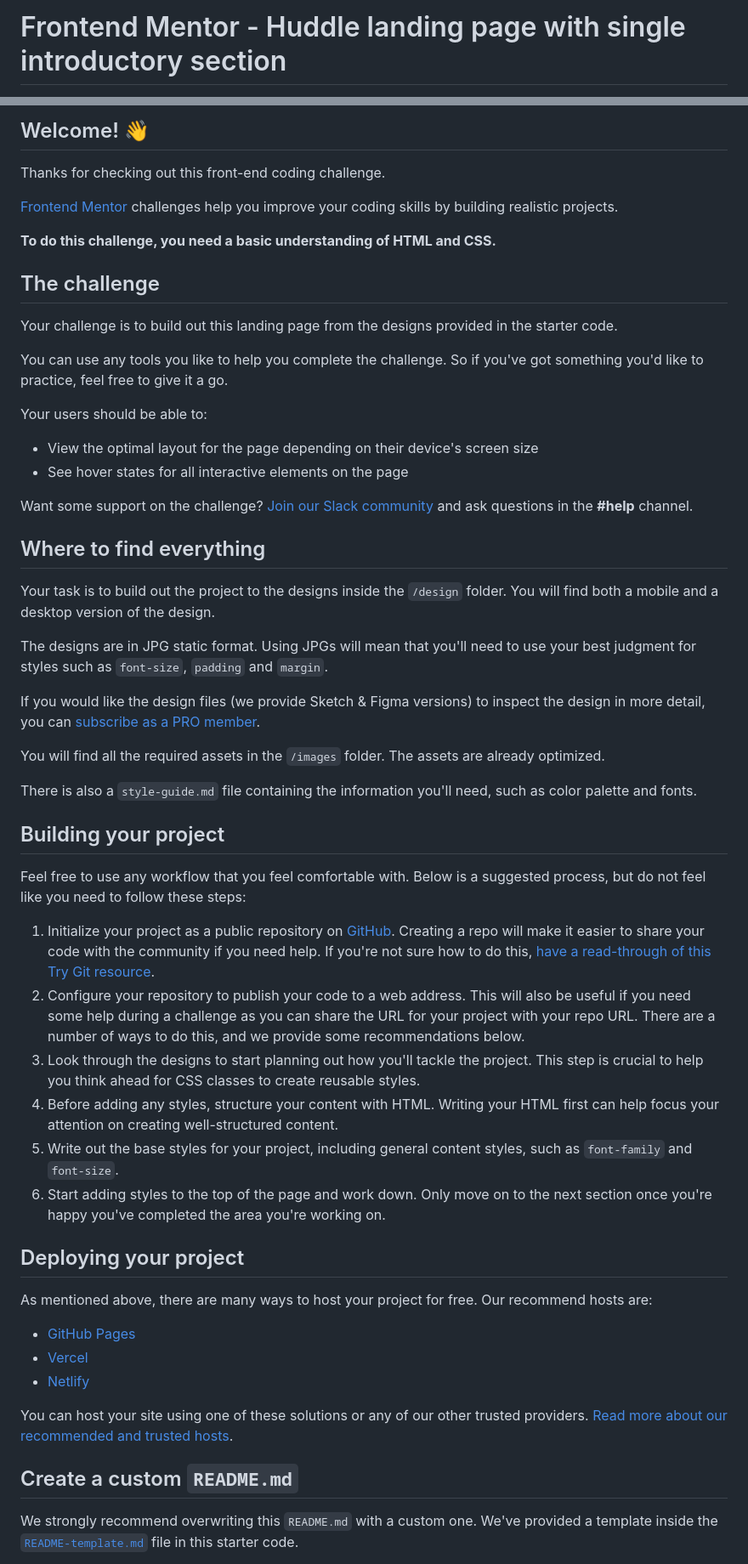
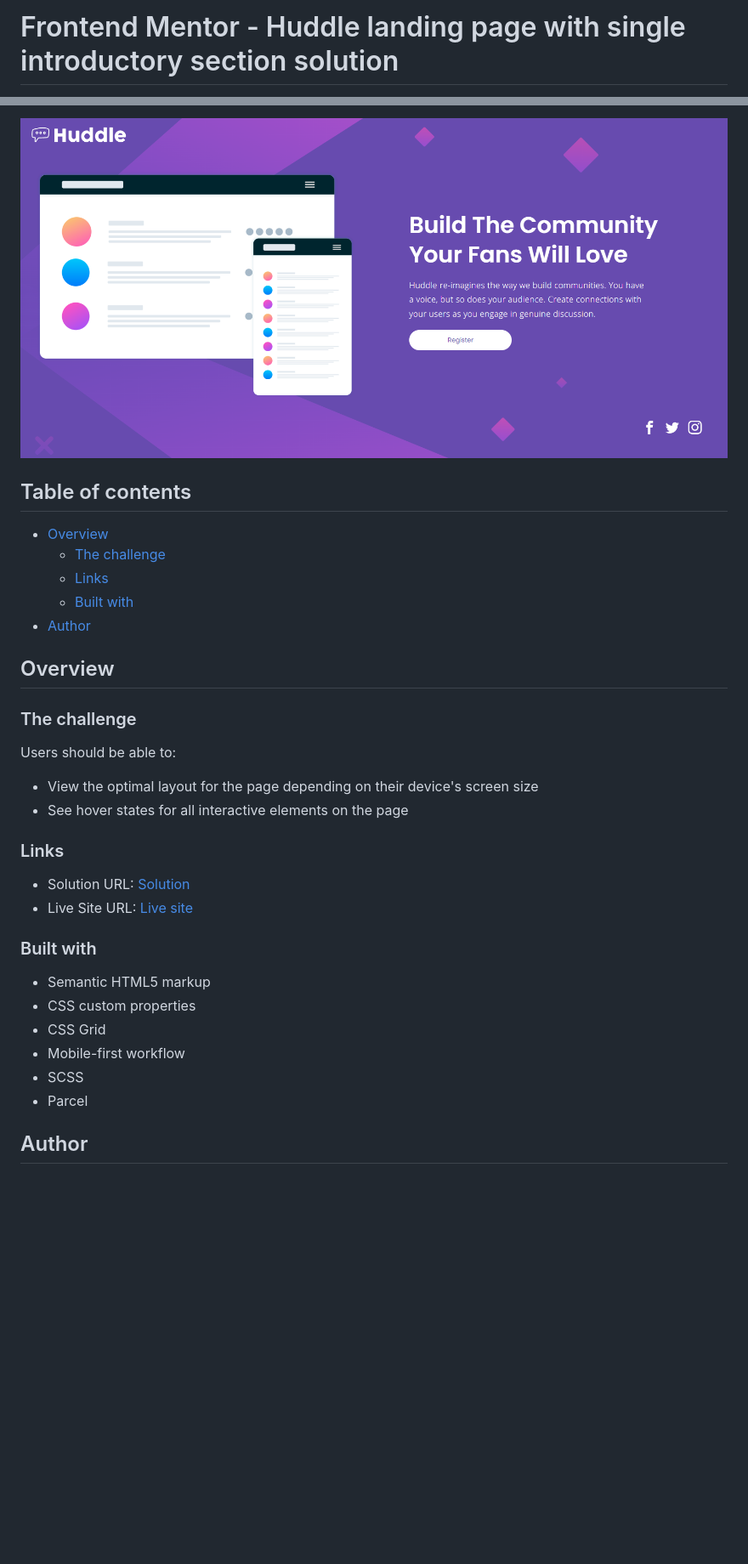
Before and after one commit to dzevad-cyber/frontendmentor-huddle-landing-page, a Markdown page: README.md, 2 parts joined by grey strips. Shown: that part at 85% size. Rendered like a GitHub page; pictures changed too: src/images/screenshot-finish.png (added); blank space fills up the shorter version.

Commit message:
added final screenshot and edited README.md

```diff
--- a/README.md
+++ b/README.md
@@ -1,2 +1,2 @@
-# Frontend Mentor - Huddle landing page with single introductory section
+# Frontend Mentor - Huddle landing page with single introductory section solution
 
@@ -4,59 +4,36 @@
 
-## Welcome! 👋
+![](./src/images/screenshot-finish.png)
 
-Thanks for checking out this front-end coding challenge.
+## Table of contents
 
-[Frontend Mentor](https://www.frontendmentor.io) challenges help you improve your coding skills by building realistic projects.
+- [Overview](#overview)
+  - [The challenge](#the-challenge)
+  - [Links](#links)
+  - [Built with](#built-with)
+- [Author](#author)
 
-**To do this challenge, you need a basic understanding of HTML and CSS.**
+## Overview
 
-## The challenge
+### The challenge
 
-Your challenge is to build out this landing page from the designs provided in the starter code.
-
-You can use any tools you like to help you complete the challenge. So if you've got something you'd like to practice, feel free to give it a go.
-
-Your users should be able to:
+Users should be able to:
 
 - View the optimal layout for the page depending on their device's screen size
 - See hover states for all interactive elements on the page
 
-Want some support on the challenge? [Join our Slack community](https://www.frontendmentor.io/slack) and ask questions in the **#help** channel.
+### Links
 
-## Where to find everything
+- Solution URL: [Solution](https://github.com/lulzz/frontendmentor-huddle-landing-page)
+- Live Site URL: [Live site](https://your-live-site-url.com)
 
-Your task is to build out the project to the designs inside the `/design` folder. You will find both a mobile and a desktop version of the design.
+### Built with
 
-The designs are in JPG static format. Using JPGs will mean that you'll need to use your best judgment for styles such as `font-size`, `padding` and `margin`.
+- Semantic HTML5 markup
+- CSS custom properties
+- CSS Grid
+- Mobile-first workflow
+- SCSS
+- Parcel
 
-If you would like the design files (we provide Sketch & Figma versions) to inspect the design in more detail, you can [subscribe as a PRO member](https://www.frontendmentor.io/pro).
+## Author
 
-You will find all the required assets in the `/images` folder. The assets are already optimized.
-
-There is also a `style-guide.md` file containing the information you'll need, such as color palette and fonts.
-
-## Building your project
-
-Feel free to use any workflow that you feel comfortable with. Below is a suggested process, but do not feel like you need to follow these steps:
-
-1. Initialize your project as a public repository on [GitHub](https://github.com/). Creating a repo will make it easier to share your code with the community if you need help. If you're not sure how to do this, [have a read-through of this Try Git resource](https://try.github.io/).
-2. Configure your repository to publish your code to a web address. This will also be useful if you need some help during a challenge as you can share the URL for your project with your repo URL. There are a number of ways to do this, and we provide some recommendations below.
-3. Look through the designs to start planning out how you'll tackle the project. This step is crucial to help you think ahead for CSS classes to create reusable styles.
-4. Before adding any styles, structure your content with HTML. Writing your HTML first can help focus your attention on creating well-structured content.
-5. Write out the base styles for your project, including general content styles, such as `font-family` and `font-size`.
-6. Start adding styles to the top of the page and work down. Only move on to the next section once you're happy you've completed the area you're working on.
-
-## Deploying your project
-
-As mentioned above, there are many ways to host your project for free. Our recommend hosts are:
-
-- [GitHub Pages](https://pages.github.com/)
-- [Vercel](https://vercel.com/)
-- [Netlify](https://www.netlify.com/)
-
-You can host your site using one of these solutions or any of our other trusted providers. [Read more about our recommended and trusted hosts](https://medium.com/frontend-mentor/frontend-mentor-trusted-hosting-providers-bf000dfebe).
-
-## Create a custom `README.md`
-
-We strongly recommend overwriting this `README.md` with a custom one. We've provided a template inside the [`README-template.md`](./README-template.md) file in this starter code.
-
```
Also changed, not shown: other parts of README.md (+2 -31 lines), README-template.md (deleted, +0 -111 lines), 4 other files.
